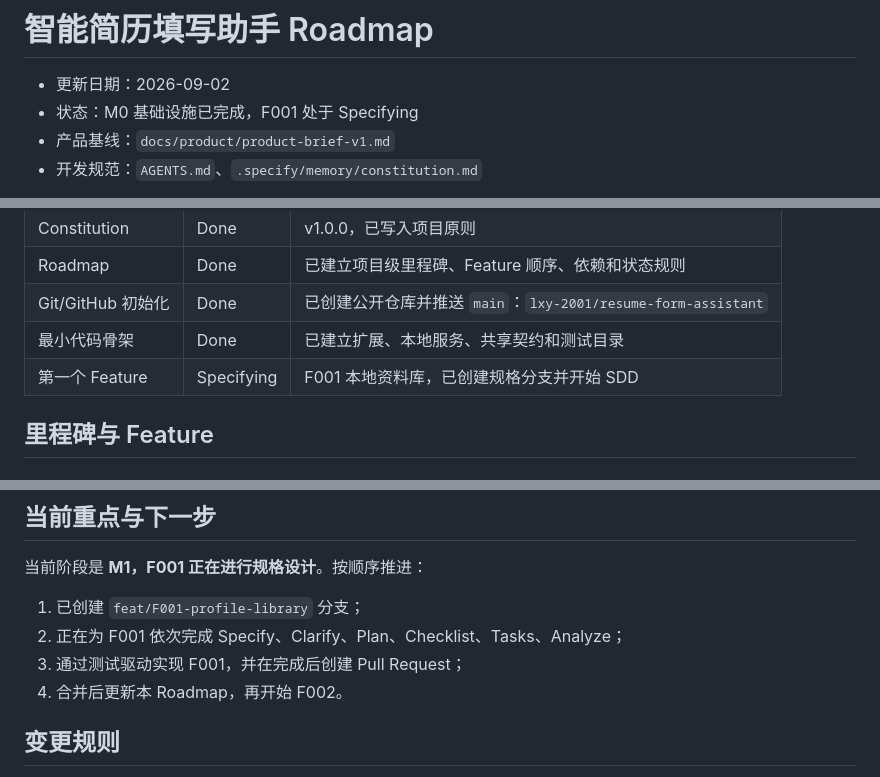
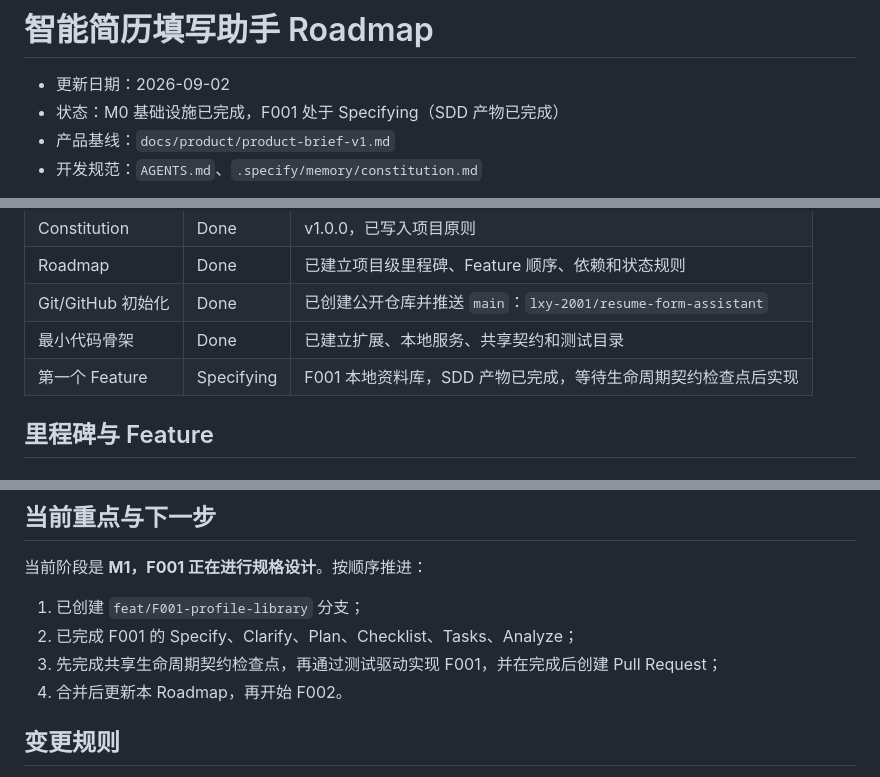
Before and after one commit to lxy-2001/resume-form-assistant, a Markdown page: docs/product/roadmap.md, 3 parts joined by grey strips. Drawn GitHub-style.

Commit message:
docs(roadmap): record F001 SDD checkpoint

```diff
--- a/docs/product/roadmap.md
+++ b/docs/product/roadmap.md
@@ -1,7 +1,7 @@
 # 智能简历填写助手 Roadmap
 
 - 更新日期：2026-09-02
-- 状态：M0 基础设施已完成，F001 处于 Specifying
+- 状态：M0 基础设施已完成，F001 处于 Specifying（SDD 产物已完成）
 - 产品基线：`docs/product/product-brief-v1.md`
 - 开发规范：`AGENTS.md`、`.specify/memory/constitution.md`
 
@@ -32,7 +32,7 @@ Planned → Specifying → Implementing → Reviewing → Done
 | Roadmap | Done | 已建立项目级里程碑、Feature 顺序、依赖和状态规则 |
 | Git/GitHub 初始化 | Done | 已创建公开仓库并推送 `main`：`lxy-2001/resume-form-assistant` |
 | 最小代码骨架 | Done | 已建立扩展、本地服务、共享契约和测试目录 |
-| 第一个 Feature | Specifying | F001 本地资料库，已创建规格分支并开始 SDD |
+| 第一个 Feature | Specifying | F001 本地资料库，SDD 产物已完成，等待生命周期契约检查点后实现 |
 
 ## 里程碑与 Feature
 
@@ -124,8 +124,8 @@ Planned → Specifying → Implementing → Reviewing → Done
 当前阶段是 **M1，F001 正在进行规格设计**。按顺序推进：
 
 1. 已创建 `feat/F001-profile-library` 分支；
-2. 正在为 F001 依次完成 Specify、Clarify、Plan、Checklist、Tasks、Analyze；
-3. 通过测试驱动实现 F001，并在完成后创建 Pull Request；
+2. 已完成 F001 的 Specify、Clarify、Plan、Checklist、Tasks、Analyze；
+3. 先完成共享生命周期契约检查点，再通过测试驱动实现 F001，并在完成后创建 Pull Request；
 4. 合并后更新本 Roadmap，再开始 F002。
 
 ## 变更规则
```
Also changed, not shown: other parts of docs/product/roadmap.md (+1 -1 lines).
